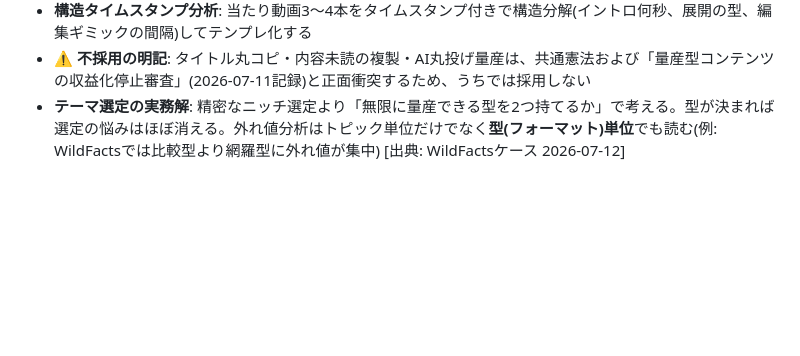
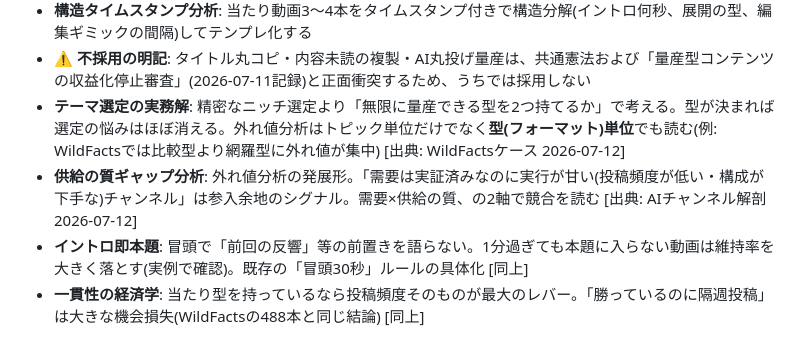
Before and after one commit to sasaking888/SNS, a Markdown page: .company/youtube/knowledge.md, the part around the change. Drawn GitHub-style; blank space fills up the shorter version.

Commit message:
蔵書追加: AIチャンネル再現動画の解剖。youtubeナレッジに質ギャップ分析・イントロ即本題・一貫性の経済学を蒸留
Co-Authored-By: Claude Fable 5 <noreply@anthropic.com>
Claude-Session: https://claude.ai/code/session_01MPi5cbS91kEmdF2U9PjjJW

```diff
--- a/.company/youtube/knowledge.md
+++ b/.company/youtube/knowledge.md
@@ -24,3 +24,6 @@
 - **構造タイムスタンプ分析**: 当たり動画3〜4本をタイムスタンプ付きで構造分解(イントロ何秒、展開の型、編集ギミックの間隔)してテンプレ化する
 - **⚠️ 不採用の明記**: タイトル丸コピ・内容未読の複製・AI丸投げ量産は、共通憲法および「量産型コンテンツの収益化停止審査」(2026-07-11記録)と正面衝突するため、うちでは採用しない
 - **テーマ選定の実務解**: 精密なニッチ選定より「無限に量産できる型を2つ持てるか」で考える。型が決まれば選定の悩みはほぼ消える。外れ値分析はトピック単位だけでなく**型(フォーマット)単位**でも読む(例: WildFactsでは比較型より網羅型に外れ値が集中) [出典: WildFactsケース 2026-07-12]
+- **供給の質ギャップ分析**: 外れ値分析の発展形。「需要は実証済みなのに実行が甘い(投稿頻度が低い・構成が下手な)チャンネル」は参入余地のシグナル。需要×供給の質、の2軸で競合を読む [出典: AIチャンネル解剖 2026-07-12]
+- **イントロ即本題**: 冒頭で「前回の反響」等の前置きを語らない。1分過ぎても本題に入らない動画は維持率を大きく落とす(実例で確認)。既存の「冒頭30秒」ルールの具体化 [同上]
+- **一貫性の経済学**: 当たり型を持っているなら投稿頻度そのものが最大のレバー。「勝っているのに隔週投稿」は大きな機会損失(WildFactsの488本と同じ結論) [同上]
```
Also changed, not shown: .company/study/index.md (+1 -0 lines), 1 other file.
